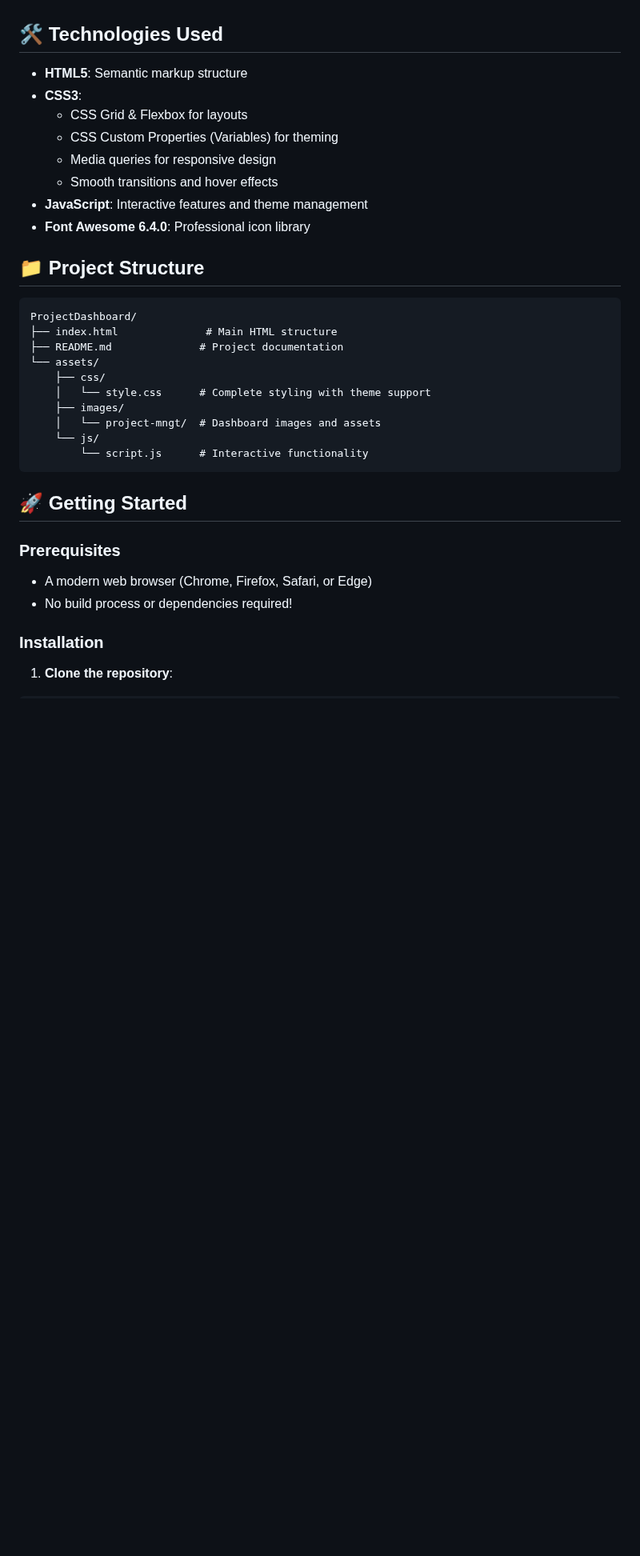
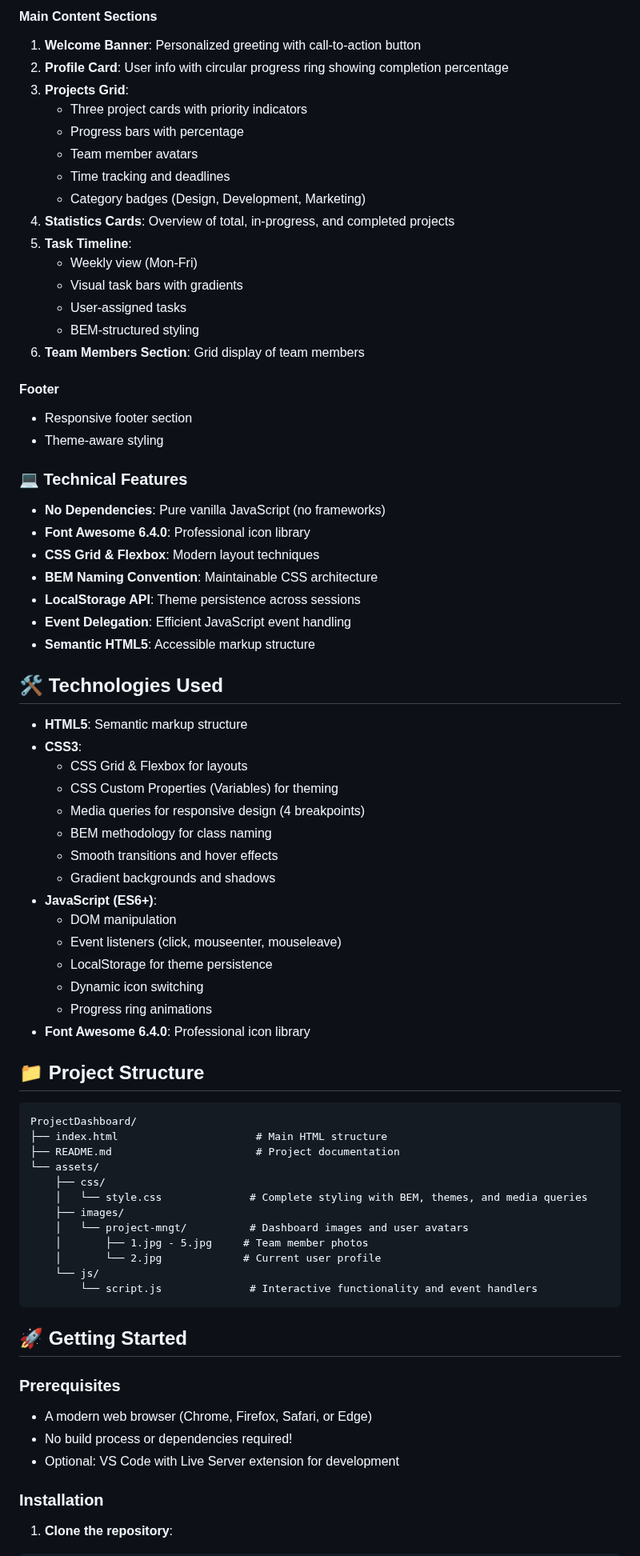
Before and after one commit to tirrellcotton/Project-Dashboard, a Markdown page: README.md, the part around one of its changes. Shown at 80% size. Drawn GitHub-style; blank space fills up the shorter version.

````diff
--- a/README.md
+++ b/README.md
@@ -38,3 +57,33 @@ This project management dashboard provides a clean, intuitive interface for trac
+#### Main Content Sections
+1. **Welcome Banner**: Personalized greeting with call-to-action button
+2. **Profile Card**: User info with circular progress ring showing completion percentage
+3. **Projects Grid**:
+   - Three project cards with priority indicators
+   - Progress bars with percentage
+   - Team member avatars
+   - Time tracking and deadlines
+   - Category badges (Design, Development, Marketing)
+4. **Statistics Cards**: Overview of total, in-progress, and completed projects
+5. **Task Timeline**:
+   - Weekly view (Mon-Fri)
+   - Visual task bars with gradients
+   - User-assigned tasks
+   - BEM-structured styling
+6. **Team Members Section**: Grid display of team members
+
+#### Footer
+- Responsive footer section
+- Theme-aware styling
+
+### 💻 Technical Features
+
+- **No Dependencies**: Pure vanilla JavaScript (no frameworks)
+- **Font Awesome 6.4.0**: Professional icon library
+- **CSS Grid & Flexbox**: Modern layout techniques
+- **BEM Naming Convention**: Maintainable CSS architecture
+- **LocalStorage API**: Theme persistence across sessions
+- **Event Delegation**: Efficient JavaScript event handling
+- **Semantic HTML5**: Accessible markup structure
 
 ## 🛠️ Technologies Used
 
@@ -42,24 +91,33 @@ This project management dashboard provides a clean, intuitive interface for trac
 - **CSS3**:
   - CSS Grid & Flexbox for layouts
   - CSS Custom Properties (Variables) for theming
-  - Media queries for responsive design
+  - Media queries for responsive design (4 breakpoints)
+  - BEM methodology for class naming
   - Smooth transitions and hover effects
-- **JavaScript**: Interactive features and theme management
+  - Gradient backgrounds and shadows
+- **JavaScript (ES6+)**:
+  - DOM manipulation
+  - Event listeners (click, mouseenter, mouseleave)
+  - LocalStorage for theme persistence
+  - Dynamic icon switching
+  - Progress ring animations
 - **Font Awesome 6.4.0**: Professional icon library
 
 ## 📁 Project Structure
 
 ```
 ProjectDashboard/
-├── index.html              # Main HTML structure
-├── README.md              # Project documentation
+├── index.html                      # Main HTML structure
+├── README.md                       # Project documentation
 └── assets/
     ├── css/
-    │   └── style.css      # Complete styling with theme support
+    │   └── style.css              # Complete styling with BEM, themes, and media queries
     ├── images/
-    │   └── project-mngt/  # Dashboard images and assets
+    │   └── project-mngt/          # Dashboard images and user avatars
+    │       ├── 1.jpg - 5.jpg     # Team member photos
+    │       └── 2.jpg             # Current user profile
     └── js/
-        └── script.js      # Interactive functionality
+        └── script.js              # Interactive functionality and event handlers
 ```
 
 ## 🚀 Getting Started
@@ -67,6 +125,7 @@ ProjectDashboard/
 ### Prerequisites
 - A modern web browser (Chrome, Firefox, Safari, or Edge)
 - No build process or dependencies required!
+- Optional: VS Code with Live Server extension for development
 
 ### Installation
 
````
Also changed, not shown: other parts of README.md (+124 -42 lines).
